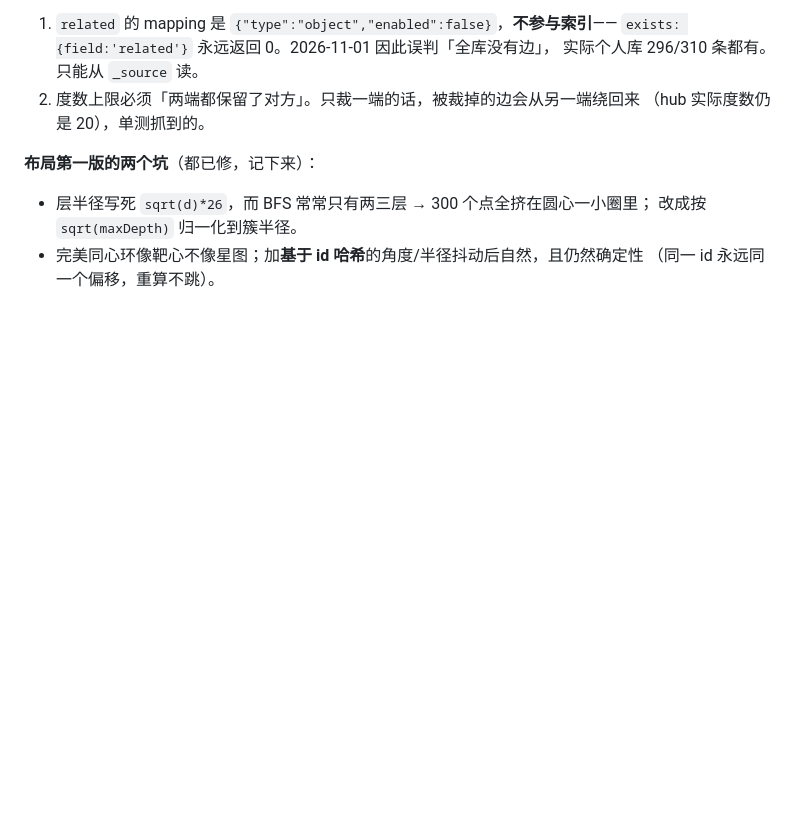
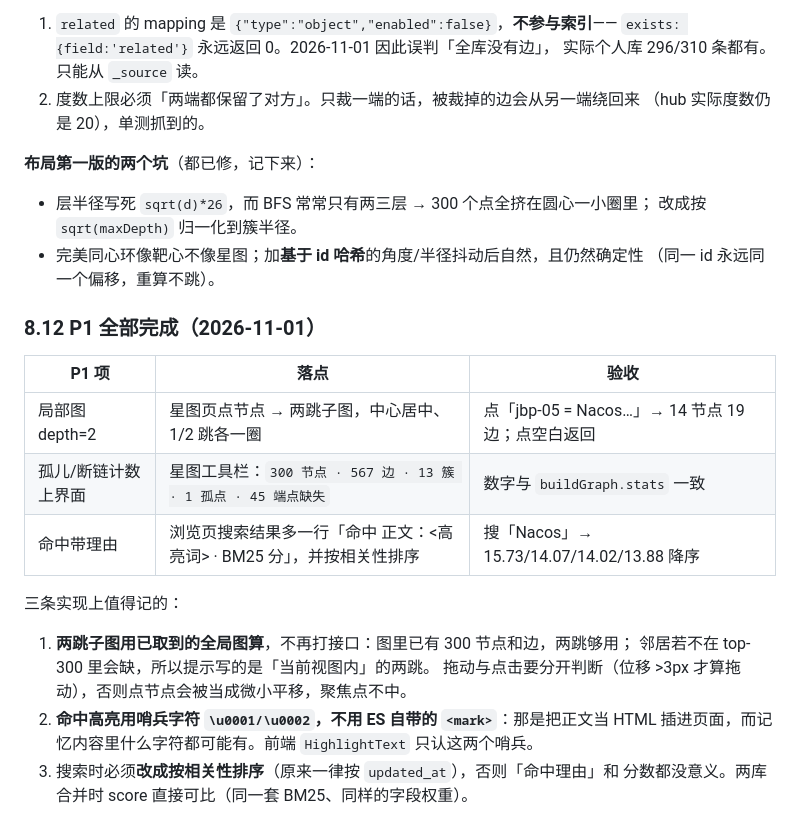
Before and after one commit to xqh0405/dsh-memory-es, a Markdown page: docs/优化路线.md, the part around the change. Drawn GitHub-style; blank space fills up the shorter version.

Commit message:
docs: 补 8.12 P1 完成记录

```diff
--- a/docs/优化路线.md
+++ b/docs/优化路线.md
@@ -1127,3 +1127,21 @@ ctx.slots.inject('main', () => ctx.slots.inject('sidebar.panellist', () => {
   改成按 `sqrt(maxDepth)` 归一化到簇半径。
 - 完美同心环像靶心不像星图；加**基于 id 哈希**的角度/半径抖动后自然，且仍然确定性
   （同一 id 永远同一个偏移，重算不跳）。
+
+### 8.12 P1 全部完成（2026-11-01）
+
+| P1 项 | 落点 | 验收 |
+|---|---|---|
+| 局部图 depth=2 | 星图页点节点 → 两跳子图，中心居中、1/2 跳各一圈 | 点「jbp-05 = Nacos…」→ 14 节点 19 边；点空白返回 |
+| 孤儿/断链计数上界面 | 星图工具栏：`300 节点 · 567 边 · 13 簇 · 1 孤点 · 45 端点缺失` | 数字与 `buildGraph.stats` 一致 |
+| 命中带理由 | 浏览页搜索结果多一行「命中 正文：<高亮词> · BM25 分」，并按相关性排序 | 搜「Nacos」→ 15.73/14.07/14.02/13.88 降序 |
+
+三条实现上值得记的：
+
+1. **两跳子图用已取到的全局图算**，不再打接口：图里已有 300 节点和边，两跳够用；
+   邻居若不在 top-300 里会缺，所以提示写的是「当前视图内」的两跳。
+   拖动与点击要分开判断（位移 >3px 才算拖动），否则点节点会被当成微小平移，聚焦点不中。
+2. **命中高亮用哨兵字符 `\u0001/\u0002`，不用 ES 自带的 `<mark>`**：那是把正文当 HTML
+   插进页面，而记忆内容里什么字符都可能有。前端 `HighlightText` 只认这两个哨兵。
+3. 搜索时必须**改成按相关性排序**（原来一律按 `updated_at`），否则「命中理由」和
+   分数都没意义。两库合并时 score 直接可比（同一套 BM25、同样的字段权重）。
```
